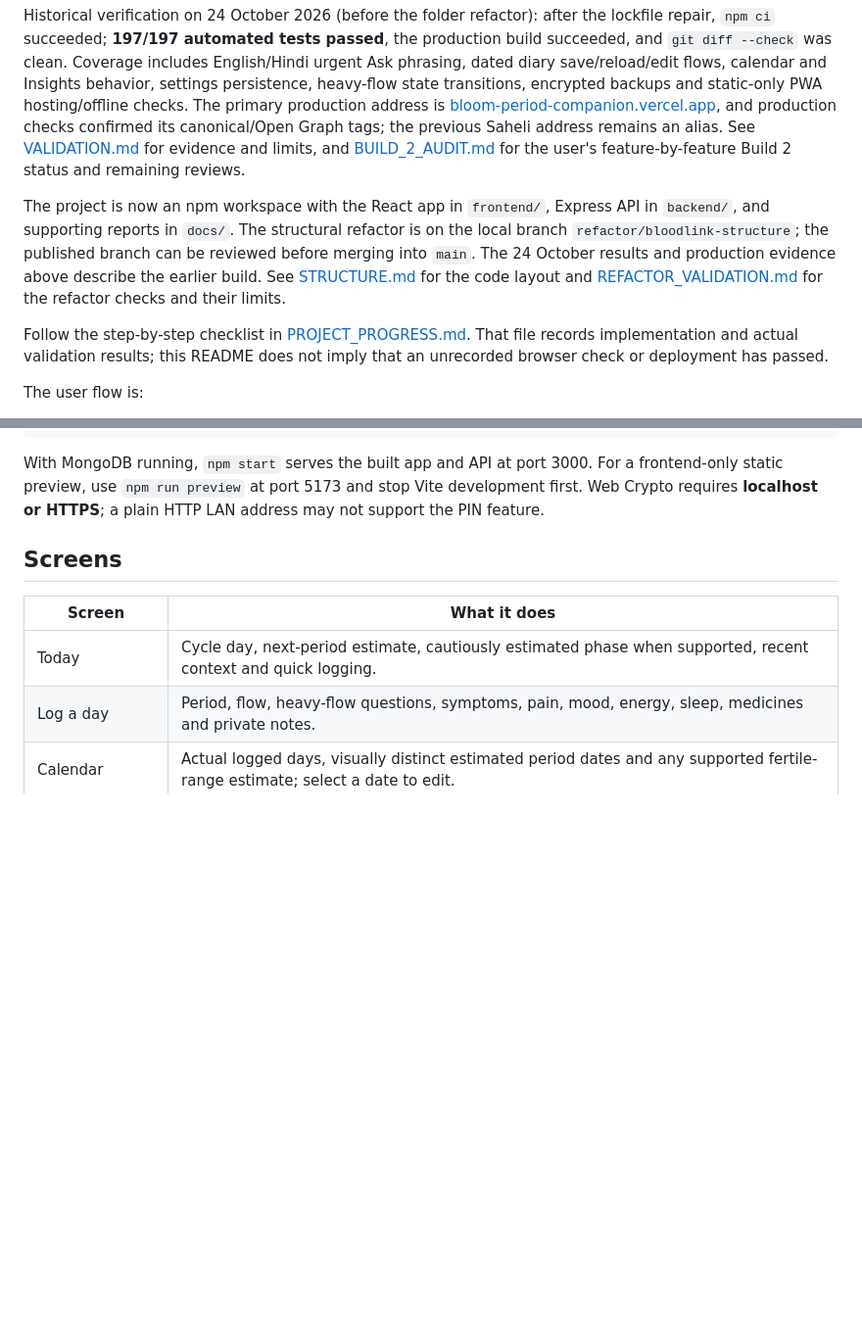
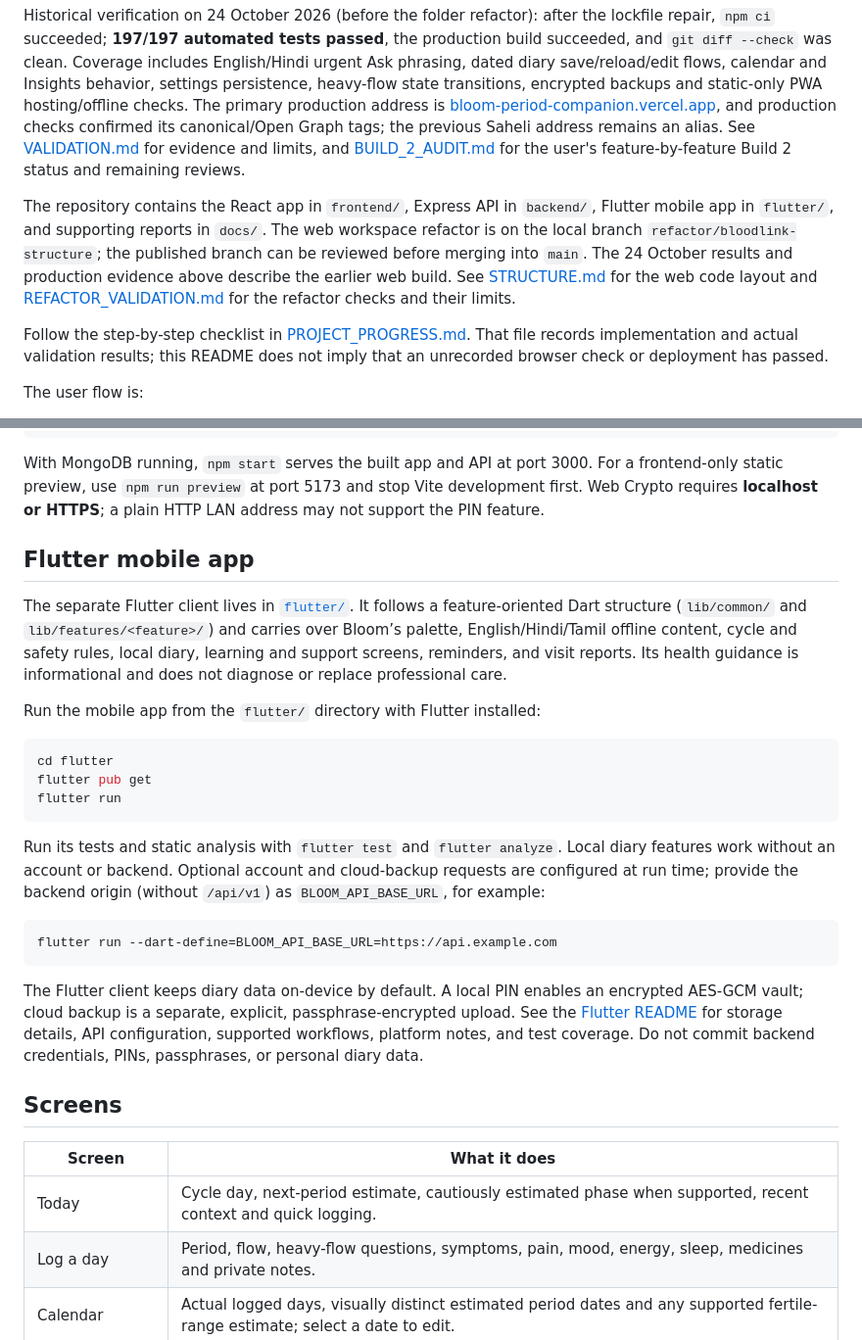
Before and after one commit to garvpahwa007/bloom-menstrual-companion, a Markdown page: README.md, 2 parts joined by grey strips. Shown at 98% size. Drawn GitHub-style; blank space fills up the shorter version.

Commit message:
Document Flutter mobile app
Co-authored-by: Manus <dev-agent@manus.ai>

````diff
--- a/README.md
+++ b/README.md
@@ -12,7 +12,7 @@ The working prototype is designed for a student such as Ananya, 17, who prefers
 
 Historical verification on 24 October 2026 (before the folder refactor): after the lockfile repair, `npm ci` succeeded; **197/197 automated tests passed**, the production build succeeded, and `git diff --check` was clean. Coverage includes English/Hindi urgent Ask phrasing, dated diary save/reload/edit flows, calendar and Insights behavior, settings persistence, heavy-flow state transitions, encrypted backups and static-only PWA hosting/offline checks. The primary production address is [bloom-period-companion.vercel.app](https://bloom-period-companion.vercel.app/), and production checks confirmed its canonical/Open Graph tags; the previous Saheli address remains an alias. See [VALIDATION.md](docs/VALIDATION.md) for evidence and limits, and [BUILD_2_AUDIT.md](docs/BUILD_2_AUDIT.md) for the user's feature-by-feature Build 2 status and remaining reviews.
 
-The project is now an npm workspace with the React app in `frontend/`, Express API in `backend/`, and supporting reports in `docs/`. The structural refactor is on the local branch `refactor/bloodlink-structure`; the published branch can be reviewed before merging into `main`. The 24 October results and production evidence above describe the earlier build. See [STRUCTURE.md](docs/STRUCTURE.md) for the code layout and [REFACTOR_VALIDATION.md](docs/REFACTOR_VALIDATION.md) for the refactor checks and their limits.
+The repository contains the React app in `frontend/`, Express API in `backend/`, Flutter mobile app in `flutter/`, and supporting reports in `docs/`. The web workspace refactor is on the local branch `refactor/bloodlink-structure`; the published branch can be reviewed before merging into `main`. The 24 October results and production evidence above describe the earlier web build. See [STRUCTURE.md](docs/STRUCTURE.md) for the web code layout and [REFACTOR_VALIDATION.md](docs/REFACTOR_VALIDATION.md) for the refactor checks and their limits.
 
 Follow the step-by-step checklist in [PROJECT_PROGRESS.md](docs/PROJECT_PROGRESS.md). That file records implementation and actual validation results; this README does not imply that an unrecorded browser check or deployment has passed.
 
@@ -56,6 +56,26 @@ npm start
 ```
 
 With MongoDB running, `npm start` serves the built app and API at port 3000. For a frontend-only static preview, use `npm run preview` at port 5173 and stop Vite development first. Web Crypto requires **localhost or HTTPS**; a plain HTTP LAN address may not support the PIN feature.
+
+## Flutter mobile app
+
+The separate Flutter client lives in [`flutter/`](flutter/). It follows a feature-oriented Dart structure (`lib/common/` and `lib/features/<feature>/`) and carries over Bloom’s palette, English/Hindi/Tamil offline content, cycle and safety rules, local diary, learning and support screens, reminders, and visit reports. Its health guidance is informational and does not diagnose or replace professional care.
+
+Run the mobile app from the `flutter/` directory with Flutter installed:
+
+```sh
+cd flutter
+flutter pub get
+flutter run
+```
+
+Run its tests and static analysis with `flutter test` and `flutter analyze`. Local diary features work without an account or backend. Optional account and cloud-backup requests are configured at run time; provide the backend origin (without `/api/v1`) as `BLOOM_API_BASE_URL`, for example:
+
+```sh
+flutter run --dart-define=BLOOM_API_BASE_URL=https://api.example.com
+```
+
+The Flutter client keeps diary data on-device by default. A local PIN enables an encrypted AES-GCM vault; cloud backup is a separate, explicit, passphrase-encrypted upload. See the [Flutter README](flutter/README.md) for storage details, API configuration, supported workflows, platform notes, and test coverage. Do not commit backend credentials, PINs, passphrases, or personal diary data.
 
 ## Screens
 
````
